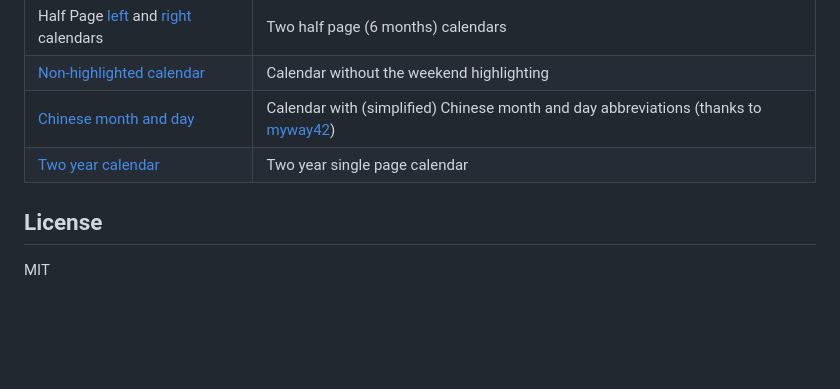
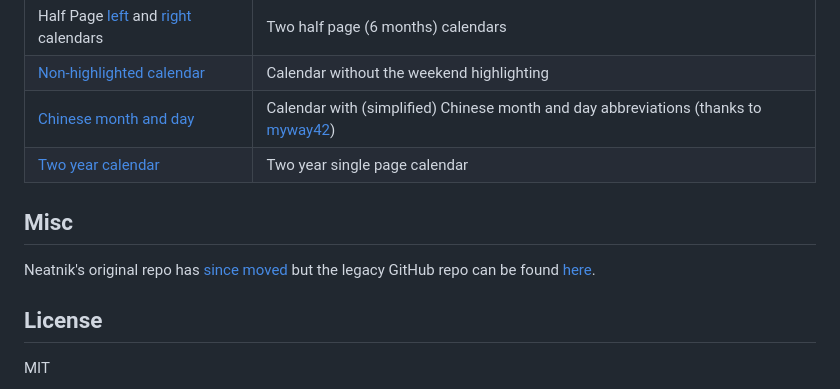
Before and after one commit to abetusk/neatocal, a Markdown page: README.md, the part around the change printed below. GitHub-like rendering; blank space fills up the shorter version.

Commit message:
updating to current location of neatnik's original project

```diff
--- a/README.md
+++ b/README.md
@@ -45,6 +45,11 @@ The above parameter list is versatile enough to many options for display. Below
 | [Chinese month and day](https://abetusk.github.io/neatcal/?month_code=1%E6%9C%88,2%E6%9C%88,3%E6%9C%88,4%E6%9C%88,5%E6%9C%88,6%E6%9C%88,7%E6%9C%88,8%E6%9C%88,9%E6%9C%88,10%E6%9C%88,11%E6%9C%88,12%E6%9C%88&weekday_code=%E6%97%A5,%E4%B8%80,%E4%BA%8C,%E4%B8%89,%E5%9B%9B,%E4%BA%94,%E5%85%AD) | Calendar with (simplified) Chinese month and day abbreviations (thanks to [myway42](https://github.com/myway42/calendar)) |
 | [Two year calendar](https://abetusk.github.io/neatcal?n_month=24&layout=aligned-weekdays&start_day=0) | Two year single page calendar |
 
+Misc
+---
+
+Neatnik's original repo has [since moved](https://neatnik.net/dispenser/?project=calendar) but the legacy GitHub repo can be found [here](https://neatnik.net/dispenser/?project=calendar).
+
 License
 ---
 
```
Also changed, not shown: other parts of README.md (+1 -1 lines).
